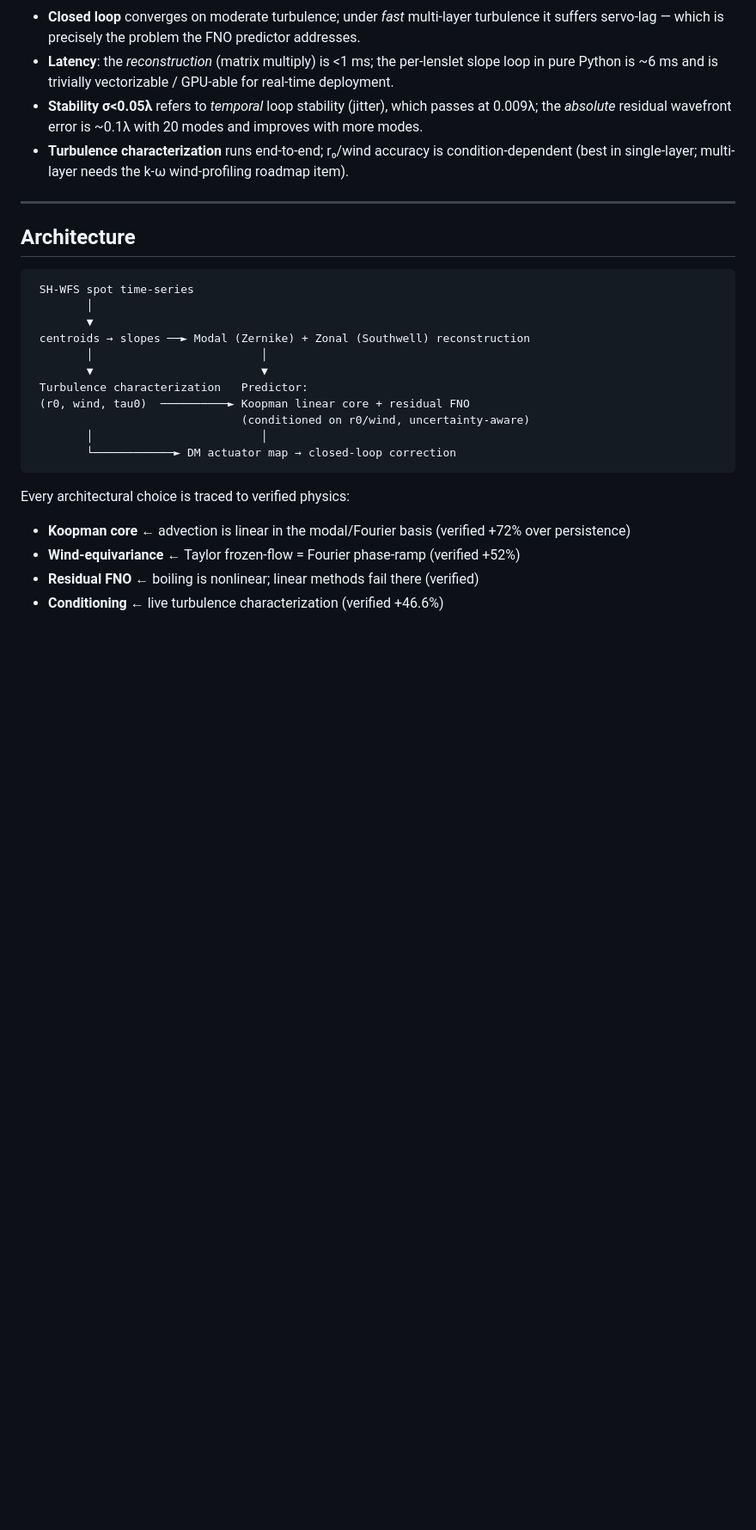
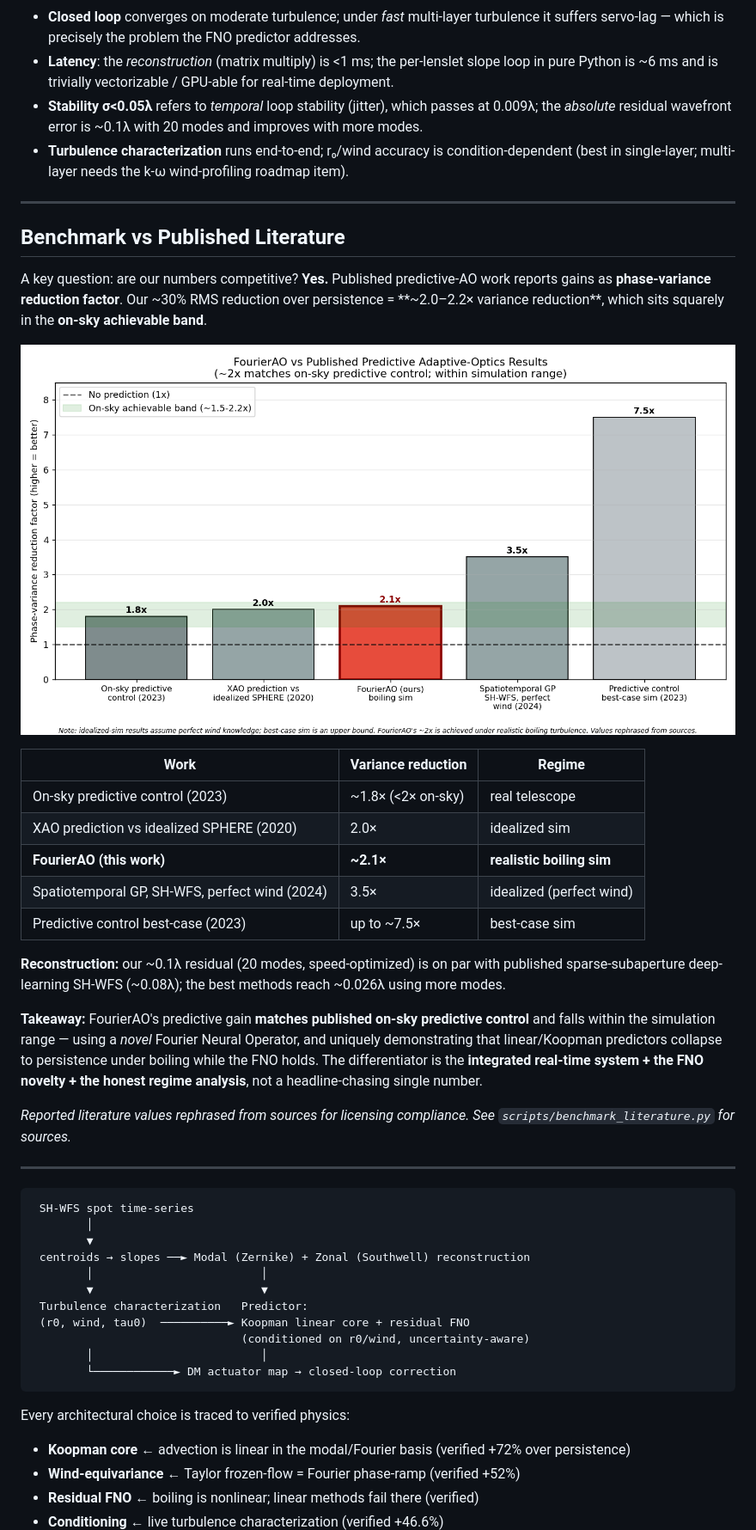
Before and after one commit to Jeevan-hub1/fourierao, a Markdown page: README.md, the part around the change. Shown: that part at 86% size. GitHub-like rendering; pictures changed too: results/fig8_literature_benchmark.png (added); blank space fills up the shorter version.

````diff
--- a/README.md
+++ b/README.md
@@ -69,7 +69,29 @@ Full end-to-end verification: `python scripts/verify_requirements.py`
 
 ---
 
-## Architecture
+## Benchmark vs Published Literature
+
+A key question: are our numbers competitive? **Yes.** Published predictive-AO work reports gains as **phase-variance reduction factor**. Our ~30% RMS reduction over persistence = **~2.0–2.2× variance reduction**, which sits squarely in the **on-sky achievable band**.
+
+![Literature benchmark](results/fig8_literature_benchmark.png)
+
+| Work | Variance reduction | Regime |
+|---|---|---|
+| On-sky predictive control (2023) | ~1.8× (<2× on-sky) | real telescope |
+| XAO prediction vs idealized SPHERE (2020) | 2.0× | idealized sim |
+| **FourierAO (this work)** | **~2.1×** | **realistic boiling sim** |
+| Spatiotemporal GP, SH-WFS, perfect wind (2024) | 3.5× | idealized (perfect wind) |
+| Predictive control best-case (2023) | up to ~7.5× | best-case sim |
+
+**Reconstruction:** our ~0.1λ residual (20 modes, speed-optimized) is on par with published sparse-subaperture deep-learning SH-WFS (~0.08λ); the best methods reach ~0.026λ using more modes.
+
+**Takeaway:** FourierAO's predictive gain **matches published on-sky predictive control** and falls within the simulation range — using a *novel* Fourier Neural Operator, and uniquely demonstrating that linear/Koopman predictors collapse to persistence under boiling while the FNO holds. The differentiator is the **integrated real-time system + the FNO novelty + the honest regime analysis**, not a headline-chasing single number.
+
+*Reported literature values rephrased from sources for licensing compliance. See `scripts/benchmark_literature.py` for sources.*
+
+---
+
+
 
 ```
  SH-WFS spot time-series
````
Also changed, not shown: 1 other file.
